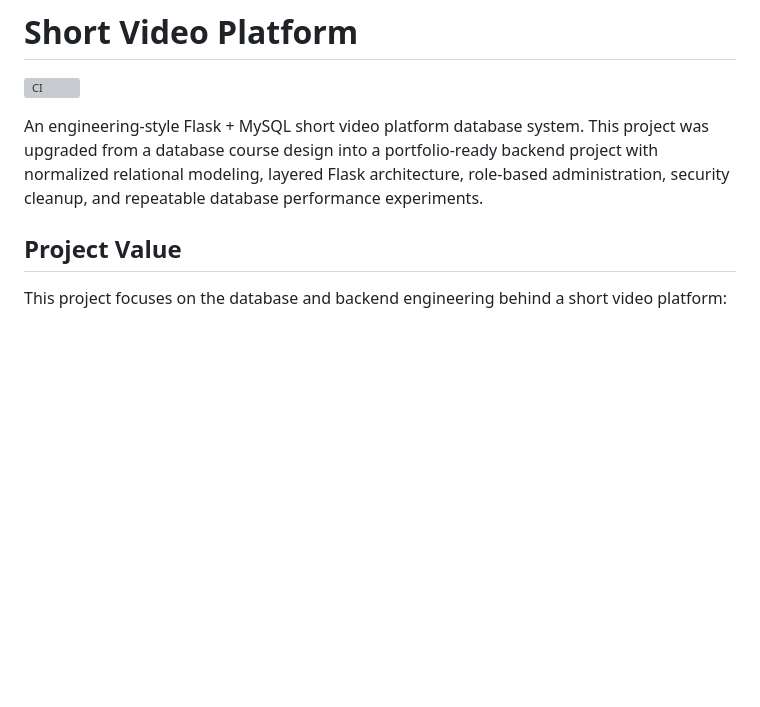
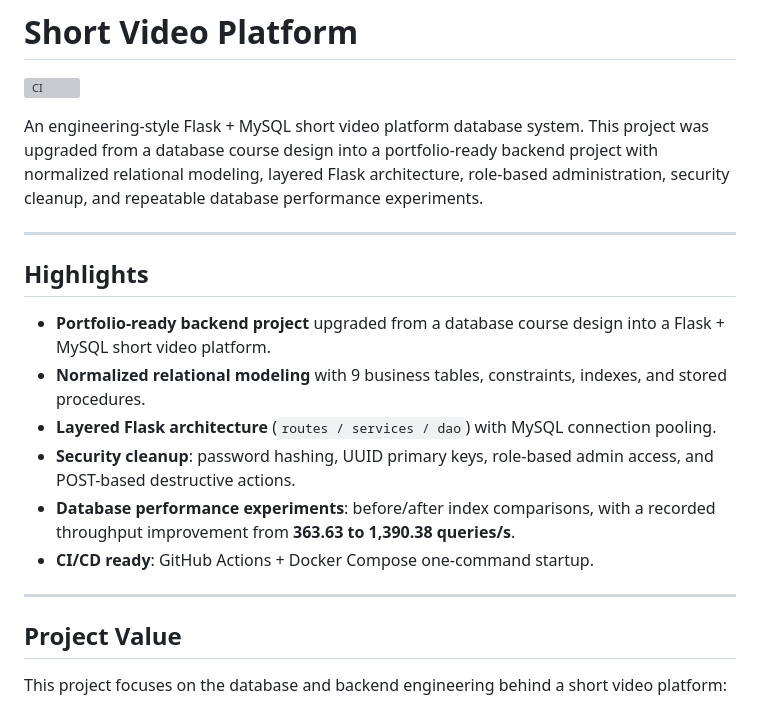
Before and after one commit to Danielz-z/Short-video-platform, a Markdown page: README.md, the part around the change. Drawn GitHub-style; blank space fills up the shorter version; grey boxes are pictures that could not be loaded.

Commit message:
docs: add top Highlights section to README

```diff
--- a/README.md
+++ b/README.md
@@ -3,6 +3,19 @@
 [![CI](https://github.com/Danielz-z/Short-video-platform/actions/workflows/ci.yml/badge.svg)](https://github.com/Danielz-z/Short-video-platform/actions/workflows/ci.yml)
 
 An engineering-style Flask + MySQL short video platform database system. This project was upgraded from a database course design into a portfolio-ready backend project with normalized relational modeling, layered Flask architecture, role-based administration, security cleanup, and repeatable database performance experiments.
+
+---
+
+## Highlights
+
+- **Portfolio-ready backend project** upgraded from a database course design into a Flask + MySQL short video platform.
+- **Normalized relational modeling** with 9 business tables, constraints, indexes, and stored procedures.
+- **Layered Flask architecture** (`routes / services / dao`) with MySQL connection pooling.
+- **Security cleanup**: password hashing, UUID primary keys, role-based admin access, and POST-based destructive actions.
+- **Database performance experiments**: before/after index comparisons, with a recorded throughput improvement from **363.63 to 1,390.38 queries/s**.
+- **CI/CD ready**: GitHub Actions + Docker Compose one-command startup.
+
+---
 
 ## Project Value
 
```
